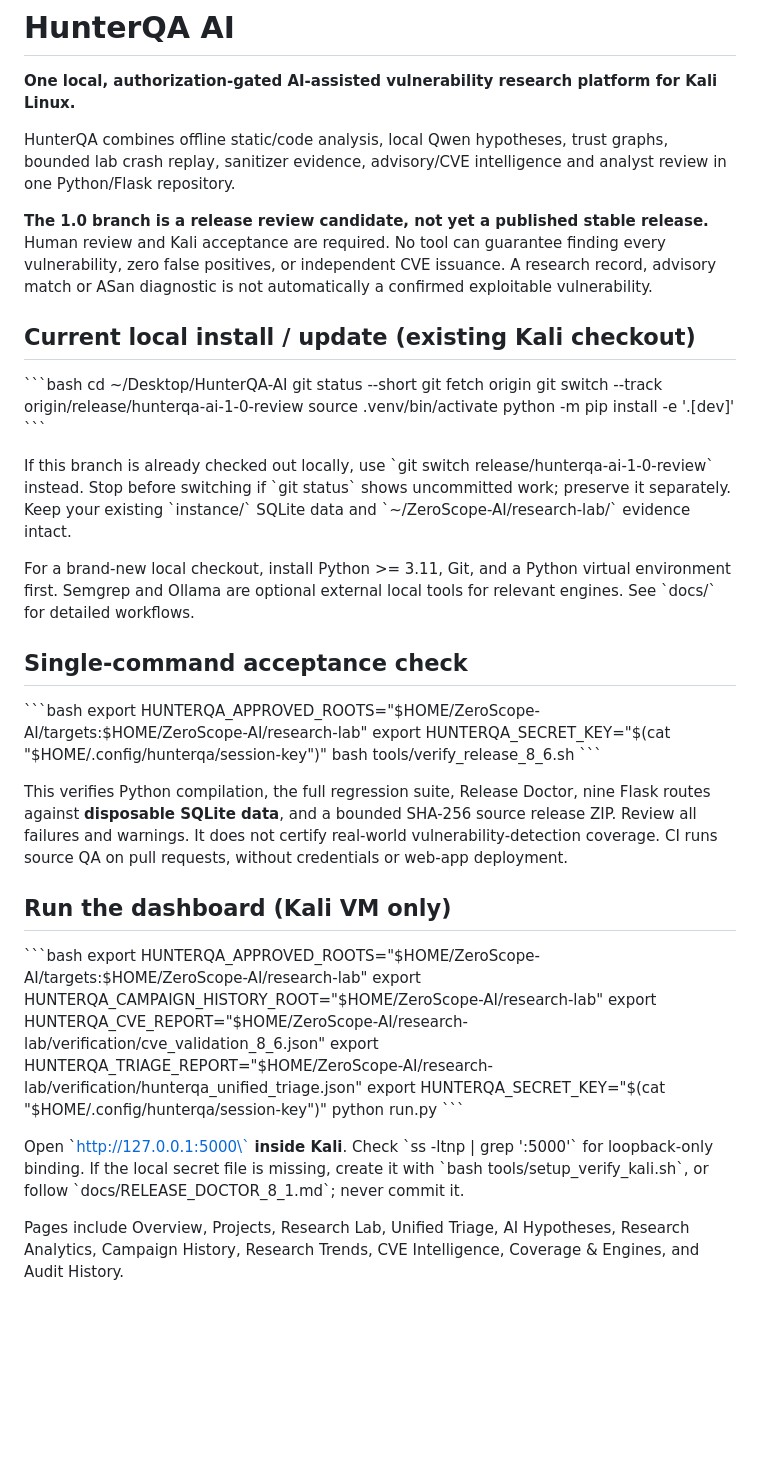
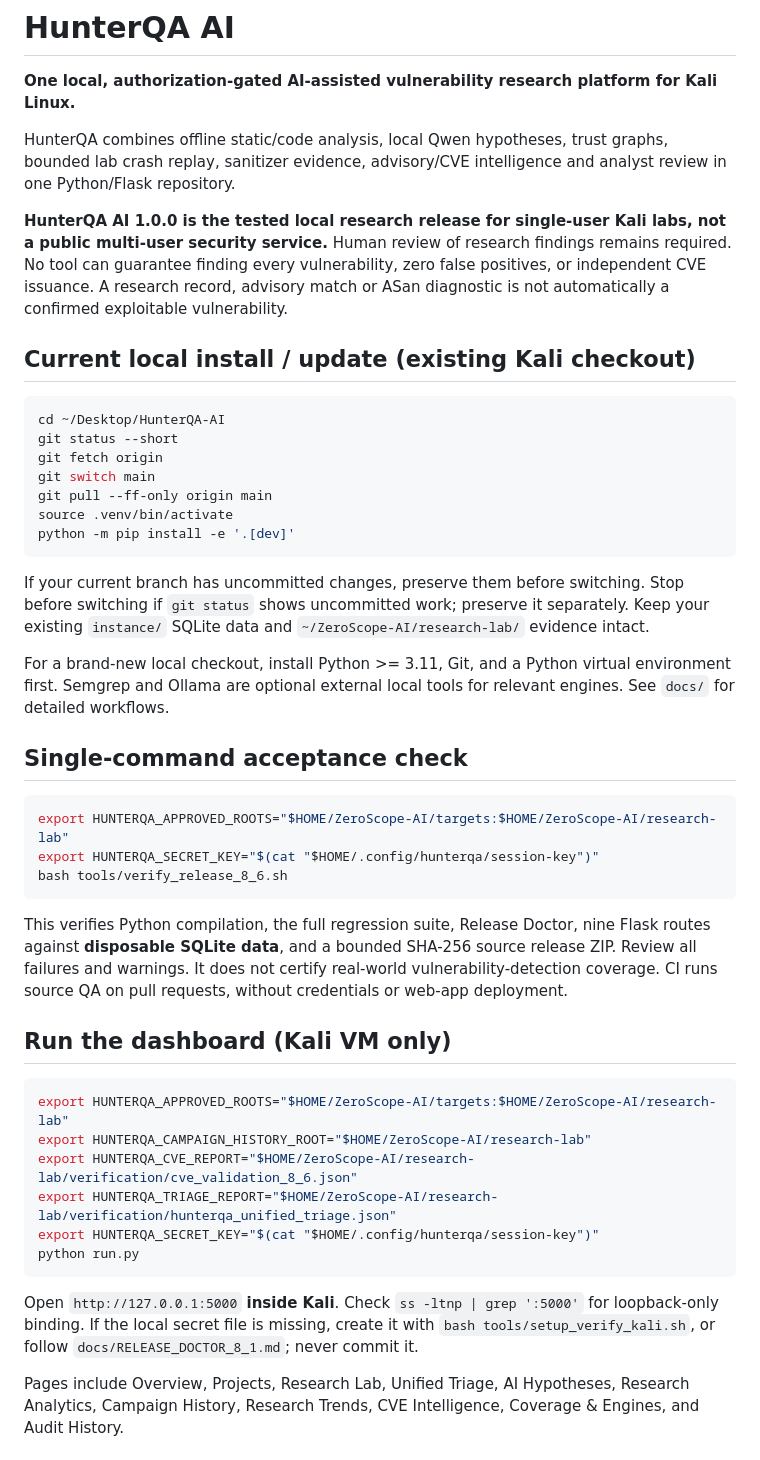
Before and after one commit to ManeaAl-Shabrain/HunterQA-AI, a Markdown page: README.md, the part around one of its changes. Drawn GitHub-style; blank space fills up the shorter version.

Commit message:
Finalize HunterQA 1.0 main branch instructions, license and documentation

````diff
--- a/README.md
+++ b/README.md
@@ -4,45 +4,46 @@
 
 HunterQA combines offline static/code analysis, local Qwen hypotheses, trust graphs, bounded lab crash replay, sanitizer evidence, advisory/CVE intelligence and analyst review in one Python/Flask repository.
 
-**The 1.0 branch is a release review candidate, not yet a published stable release.** Human review and Kali acceptance are required. No tool can guarantee finding every vulnerability, zero false positives, or independent CVE issuance. A research record, advisory match or ASan diagnostic is not automatically a confirmed exploitable vulnerability.
+**HunterQA AI 1.0.0 is the tested local research release for single-user Kali labs, not a public multi-user security service.** Human review of research findings remains required. No tool can guarantee finding every vulnerability, zero false positives, or independent CVE issuance. A research record, advisory match or ASan diagnostic is not automatically a confirmed exploitable vulnerability.
 
 ## Current local install / update (existing Kali checkout)
 
-\`\`\`bash
+```bash
 cd ~/Desktop/HunterQA-AI
 git status --short
 git fetch origin
-git switch --track origin/release/hunterqa-ai-1-0-review
+git switch main
+git pull --ff-only origin main
 source .venv/bin/activate
 python -m pip install -e '.[dev]'
-\`\`\`
+```
 
-If this branch is already checked out locally, use \`git switch release/hunterqa-ai-1-0-review\` instead. Stop before switching if \`git status\` shows uncommitted work; preserve it separately. Keep your existing \`instance/\` SQLite data and \`~/ZeroScope-AI/research-lab/\` evidence intact.
+If your current branch has uncommitted changes, preserve them before switching. Stop before switching if `git status` shows uncommitted work; preserve it separately. Keep your existing `instance/` SQLite data and `~/ZeroScope-AI/research-lab/` evidence intact.
 
-For a brand-new local checkout, install Python >= 3.11, Git, and a Python virtual environment first. Semgrep and Ollama are optional external local tools for relevant engines. See \`docs/\` for detailed workflows.
+For a brand-new local checkout, install Python >= 3.11, Git, and a Python virtual environment first. Semgrep and Ollama are optional external local tools for relevant engines. See `docs/` for detailed workflows.
 
 ## Single-command acceptance check
 
-\`\`\`bash
+```bash
 export HUNTERQA_APPROVED_ROOTS="$HOME/ZeroScope-AI/targets:$HOME/ZeroScope-AI/research-lab"
 export HUNTERQA_SECRET_KEY="$(cat "$HOME/.config/hunterqa/session-key")"
 bash tools/verify_release_8_6.sh
-\`\`\`
+```
 
 This verifies Python compilation, the full regression suite, Release Doctor, nine Flask routes against **disposable SQLite data**, and a bounded SHA-256 source release ZIP. Review all failures and warnings. It does not certify real-world vulnerability-detection coverage. CI runs source QA on pull requests, without credentials or web-app deployment.
 
 ## Run the dashboard (Kali VM only)
 
-\`\`\`bash
+```bash
 export HUNTERQA_APPROVED_ROOTS="$HOME/ZeroScope-AI/targets:$HOME/ZeroScope-AI/research-lab"
 export HUNTERQA_CAMPAIGN_HISTORY_ROOT="$HOME/ZeroScope-AI/research-lab"
 export HUNTERQA_CVE_REPORT="$HOME/ZeroScope-AI/research-lab/verification/cve_validation_8_6.json"
 export HUNTERQA_TRIAGE_REPORT="$HOME/ZeroScope-AI/research-lab/verification/hunterqa_unified_triage.json"
 export HUNTERQA_SECRET_KEY="$(cat "$HOME/.config/hunterqa/session-key")"
 python run.py
-\`\`\`
+```
 
-Open \`http://127.0.0.1:5000\` **inside Kali**. Check \`ss -ltnp | grep ':5000'\` for loopback-only binding. If the local secret file is missing, create it with \`bash tools/setup_verify_kali.sh\`, or follow \`docs/RELEASE_DOCTOR_8_1.md\`; never commit it.
+Open `http://127.0.0.1:5000` **inside Kali**. Check `ss -ltnp | grep ':5000'` for loopback-only binding. If the local secret file is missing, create it with `bash tools/setup_verify_kali.sh`, or follow `docs/RELEASE_DOCTOR_8_1.md`; never commit it.
 
 Pages include Overview, Projects, Research Lab, Unified Triage, AI Hypotheses, Research Analytics, Campaign History, Research Trends, CVE Intelligence, Coverage & Engines, and Audit History.
 
````
Also changed, not shown: other parts of README.md (+13 -9 lines).
